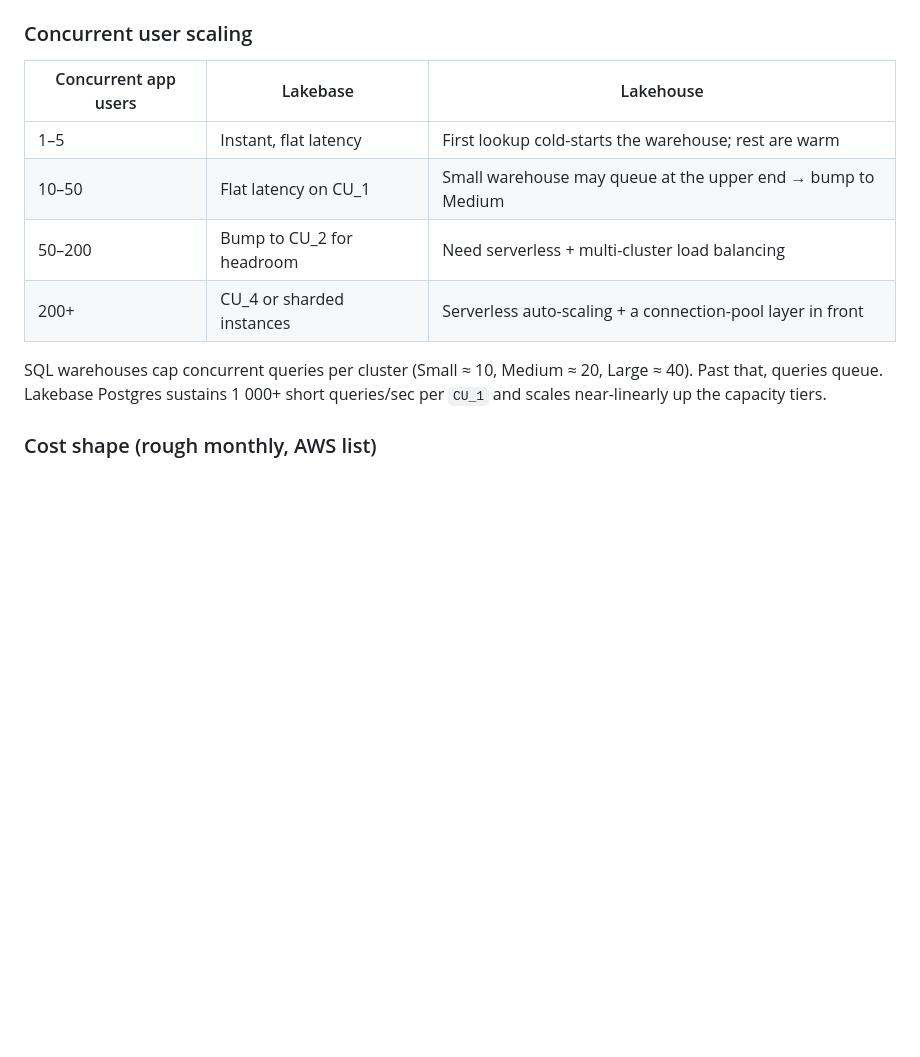
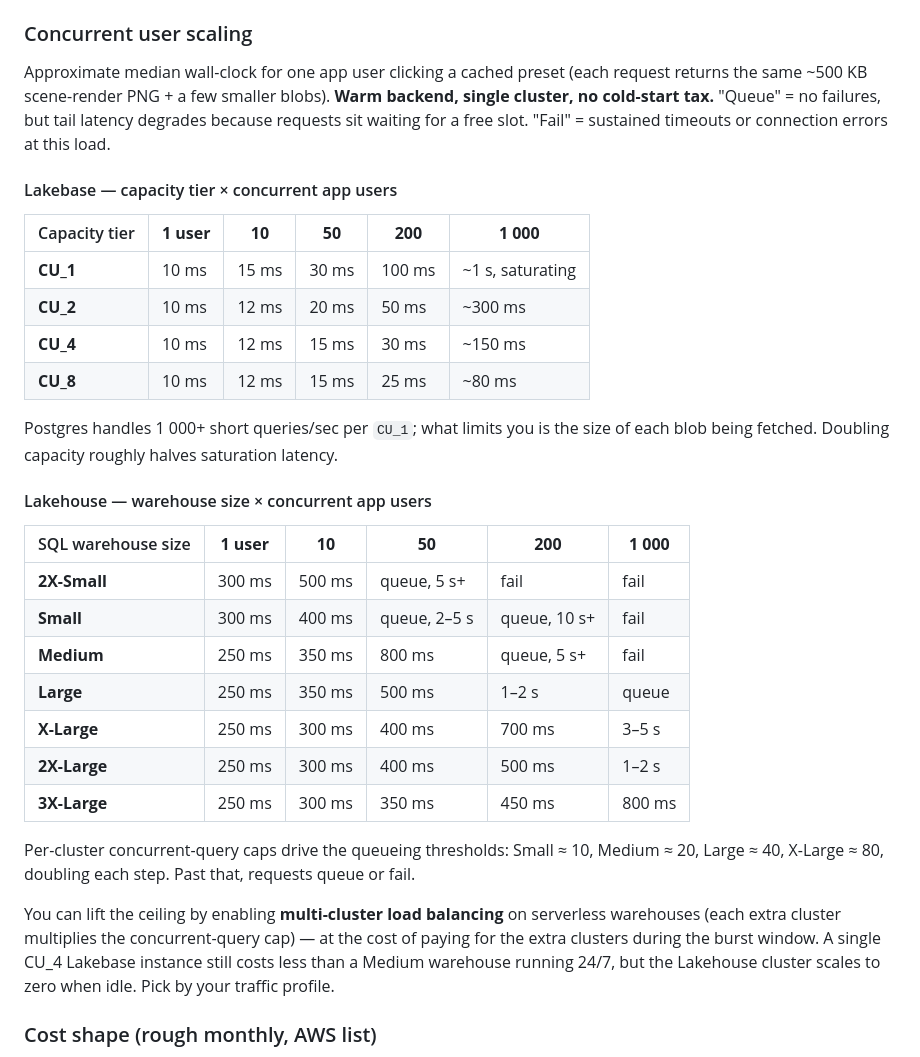
Before and after one commit to razibayati24/sionna_simulation, a Markdown page: README.md, the part around the change. Drawn GitHub-style; blank space fills up the shorter version.

Commit message:
README: expand concurrent-user scaling with quantitative latency matrices
Replace the qualitative 4-row scaling table with two per-variant
tables that show approximate median read latency at the intersection
of (capacity tier, concurrent app users):

  Lakebase    CU_1 / CU_2 / CU_4 / CU_8   ×   1 / 10 / 50 / 200 / 1000
  Lakehouse   2XS / Small / Med / Large / XL / 2XL / 3XL   ×   same

Cell values are wall-clock for one cache-hit render (warm backend,
single cluster). 'queue' marks tail-latency degradation from
exceeded concurrent-query caps; 'fail' marks sustained
timeouts/errors at that load.

Adds a closing note on lifting the Lakehouse ceiling via
multi-cluster load balancing, with the cost trade-off vs Lakebase
CU bumps.

Co-authored-by: Isaac

```diff
--- a/README.md
+++ b/README.md
@@ -213,14 +213,34 @@ Lakebase keeps an open `psycopg` connection on the app side, so the steady-state
 
 ### Concurrent user scaling
 
-| Concurrent app users | Lakebase | Lakehouse |
-| --- | --- | --- |
-| 1–5 | Instant, flat latency | First lookup cold-starts the warehouse; rest are warm |
-| 10–50 | Flat latency on CU_1 | Small warehouse may queue at the upper end → bump to Medium |
-| 50–200 | Bump to CU_2 for headroom | Need serverless + multi-cluster load balancing |
-| 200+ | CU_4 or sharded instances | Serverless auto-scaling + a connection-pool layer in front |
+Approximate median wall-clock for one app user clicking a cached preset (each request returns the same ~500 KB scene-render PNG + a few smaller blobs). **Warm backend, single cluster, no cold-start tax.** "Queue" = no failures, but tail latency degrades because requests sit waiting for a free slot. "Fail" = sustained timeouts or connection errors at this load.
 
-SQL warehouses cap concurrent queries per cluster (Small ≈ 10, Medium ≈ 20, Large ≈ 40). Past that, queries queue. Lakebase Postgres sustains 1 000+ short queries/sec per `CU_1` and scales near-linearly up the capacity tiers.
+#### Lakebase — capacity tier × concurrent app users
+
+| Capacity tier | **1 user** | **10** | **50** | **200** | **1 000** |
+| --- | --- | --- | --- | --- | --- |
+| **CU_1**  | 10 ms | 15 ms | 30 ms  | 100 ms | ~1 s, saturating |
+| **CU_2**  | 10 ms | 12 ms | 20 ms  | 50 ms  | ~300 ms |
+| **CU_4**  | 10 ms | 12 ms | 15 ms  | 30 ms  | ~150 ms |
+| **CU_8**  | 10 ms | 12 ms | 15 ms  | 25 ms  | ~80 ms |
+
+Postgres handles 1 000+ short queries/sec per `CU_1`; what limits you is the size of each blob being fetched. Doubling capacity roughly halves saturation latency.
+
+#### Lakehouse — warehouse size × concurrent app users
+
+| SQL warehouse size | **1 user** | **10** | **50** | **200** | **1 000** |
+| --- | --- | --- | --- | --- | --- |
+| **2X-Small** | 300 ms | 500 ms | queue, 5 s+ | fail | fail |
+| **Small**    | 300 ms | 400 ms | queue, 2–5 s | queue, 10 s+ | fail |
+| **Medium**   | 250 ms | 350 ms | 800 ms | queue, 5 s+ | fail |
+| **Large**    | 250 ms | 350 ms | 500 ms | 1–2 s | queue |
+| **X-Large**  | 250 ms | 300 ms | 400 ms | 700 ms | 3–5 s |
+| **2X-Large** | 250 ms | 300 ms | 400 ms | 500 ms | 1–2 s |
+| **3X-Large** | 250 ms | 300 ms | 350 ms | 450 ms | 800 ms |
+
+Per-cluster concurrent-query caps drive the queueing thresholds: Small ≈ 10, Medium ≈ 20, Large ≈ 40, X-Large ≈ 80, doubling each step. Past that, requests queue or fail.
+
+You can lift the ceiling by enabling **multi-cluster load balancing** on serverless warehouses (each extra cluster multiplies the concurrent-query cap) — at the cost of paying for the extra clusters during the burst window. A single CU_4 Lakebase instance still costs less than a Medium warehouse running 24/7, but the Lakehouse cluster scales to zero when idle. Pick by your traffic profile.
 
 ### Cost shape (rough monthly, AWS list)
 
```
